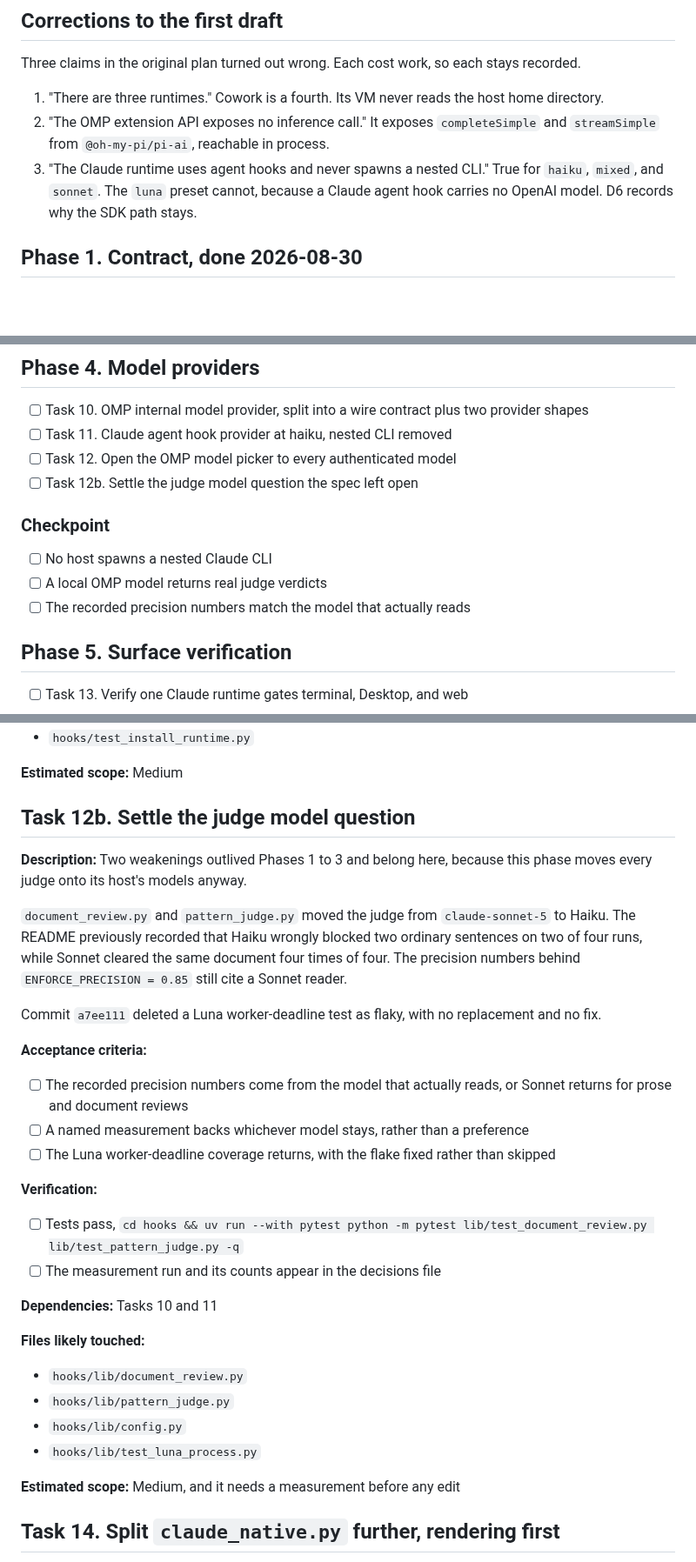
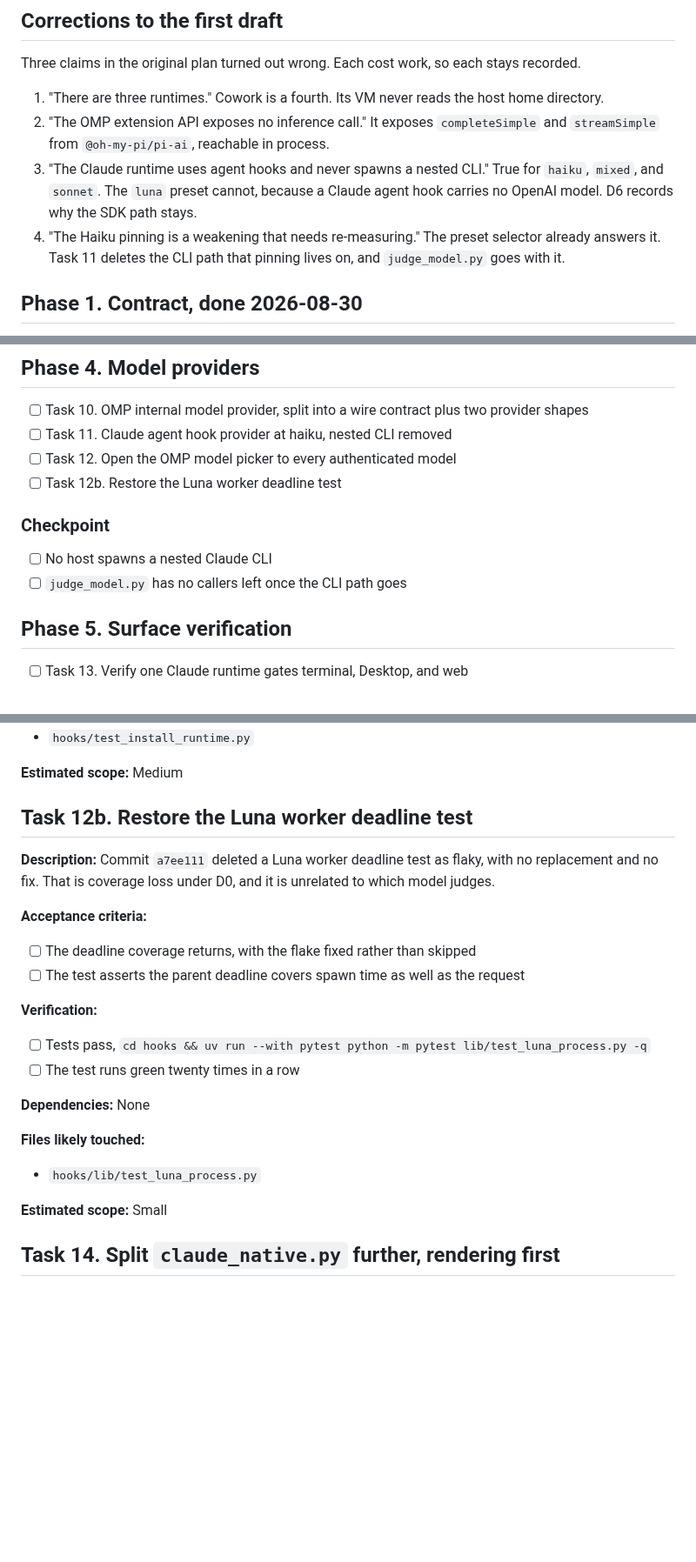
Before and after one commit to michaelheichler/agent-discipline-watcher, a Markdown page: tasks/plan-host-runtime-split-2026-08.md, 3 parts joined by grey strips. Shown at 87% size. Drawn GitHub-style; blank space fills up the shorter version.

```diff
--- a/tasks/plan-host-runtime-split-2026-08.md
+++ b/tasks/plan-host-runtime-split-2026-08.md
@@ -20,6 +20,9 @@ Three claims in the original plan turned out wrong. Each cost work, so each stay
 3. "The Claude runtime uses agent hooks and never spawns a nested CLI." True for `haiku`,
    `mixed`, and `sonnet`. The `luna` preset cannot, because a Claude agent hook carries no
    OpenAI model. D6 records why the SDK path stays.
+4. "The Haiku pinning is a weakening that needs re-measuring." The preset selector already
+   answers it. Task 11 deletes the CLI path that pinning lives on, and `judge_model.py` goes
+   with it.
 
 ## Phase 1. Contract, done 2026-08-30
 
@@ -100,12 +103,11 @@ field, because `test_manifest_uses_commit_sha_updates` pins ADW to commit-based
 - [ ] Task 10. OMP internal model provider, split into a wire contract plus two provider shapes
 - [ ] Task 11. Claude agent hook provider at haiku, nested CLI removed
 - [ ] Task 12. Open the OMP model picker to every authenticated model
-- [ ] Task 12b. Settle the judge model question the spec left open
+- [ ] Task 12b. Restore the Luna worker deadline test
 
 ### Checkpoint
 - [ ] No host spawns a nested Claude CLI
-- [ ] A local OMP model returns real judge verdicts
-- [ ] The recorded precision numbers match the model that actually reads
+- [ ] `judge_model.py` has no callers left once the CLI path goes
 
 ## Phase 5. Surface verification
 
@@ -198,37 +200,26 @@ from the manifests, so it duplicates no wording.
 
 **Estimated scope:** Medium
 
-## Task 12b. Settle the judge model question
+## Task 12b. Restore the Luna worker deadline test
 
-**Description:** Two weakenings outlived Phases 1 to 3 and belong here, because this phase
-moves every judge onto its host's models anyway.
-
-`document_review.py` and `pattern_judge.py` moved the judge from `claude-sonnet-5` to Haiku.
-The README previously recorded that Haiku wrongly blocked two ordinary sentences on two of
-four runs, while Sonnet cleared the same document four times of four. The precision numbers
-behind `ENFORCE_PRECISION = 0.85` still cite a Sonnet reader.
-
-Commit `a7ee111` deleted a Luna worker-deadline test as flaky, with no replacement and no fix.
+**Description:** Commit `a7ee111` deleted a Luna worker deadline test as flaky, with no
+replacement and no fix. That is coverage loss under D0, and it is unrelated to which model
+judges.
 
 **Acceptance criteria:**
-- [ ] The recorded precision numbers come from the model that actually reads, or Sonnet
-      returns for prose and document reviews
-- [ ] A named measurement backs whichever model stays, rather than a preference
-- [ ] The Luna worker-deadline coverage returns, with the flake fixed rather than skipped
+- [ ] The deadline coverage returns, with the flake fixed rather than skipped
+- [ ] The test asserts the parent deadline covers spawn time as well as the request
 
 **Verification:**
-- [ ] Tests pass, `cd hooks && uv run --with pytest python -m pytest lib/test_document_review.py lib/test_pattern_judge.py -q`
-- [ ] The measurement run and its counts appear in the decisions file
+- [ ] Tests pass, `cd hooks && uv run --with pytest python -m pytest lib/test_luna_process.py -q`
+- [ ] The test runs green twenty times in a row
 
-**Dependencies:** Tasks 10 and 11
+**Dependencies:** None
 
 **Files likely touched:**
-- `hooks/lib/document_review.py`
-- `hooks/lib/pattern_judge.py`
-- `hooks/lib/config.py`
 - `hooks/lib/test_luna_process.py`
 
-**Estimated scope:** Medium, and it needs a measurement before any edit
+**Estimated scope:** Small
 
 ## Task 14. Split `claude_native.py` further, rendering first
 
```
Also changed, not shown: tasks/spec-host-runtime-split-2026-08.md (+18 -10 lines), tasks/todo-host-runtime-split-2026-08.md (+2 -2 lines).
